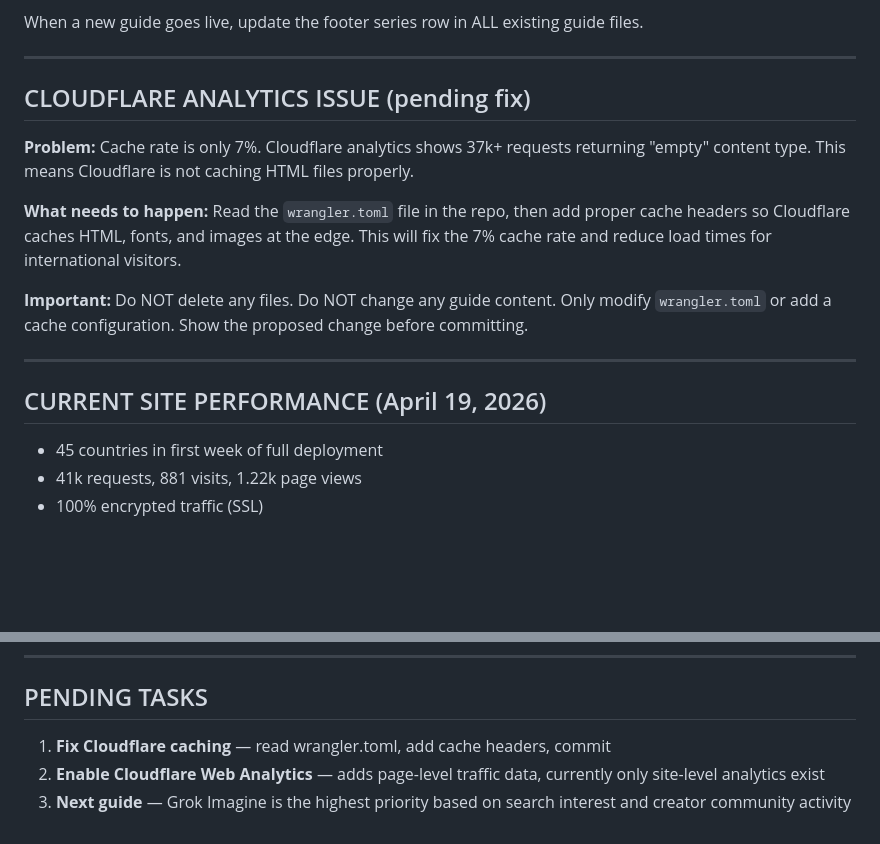
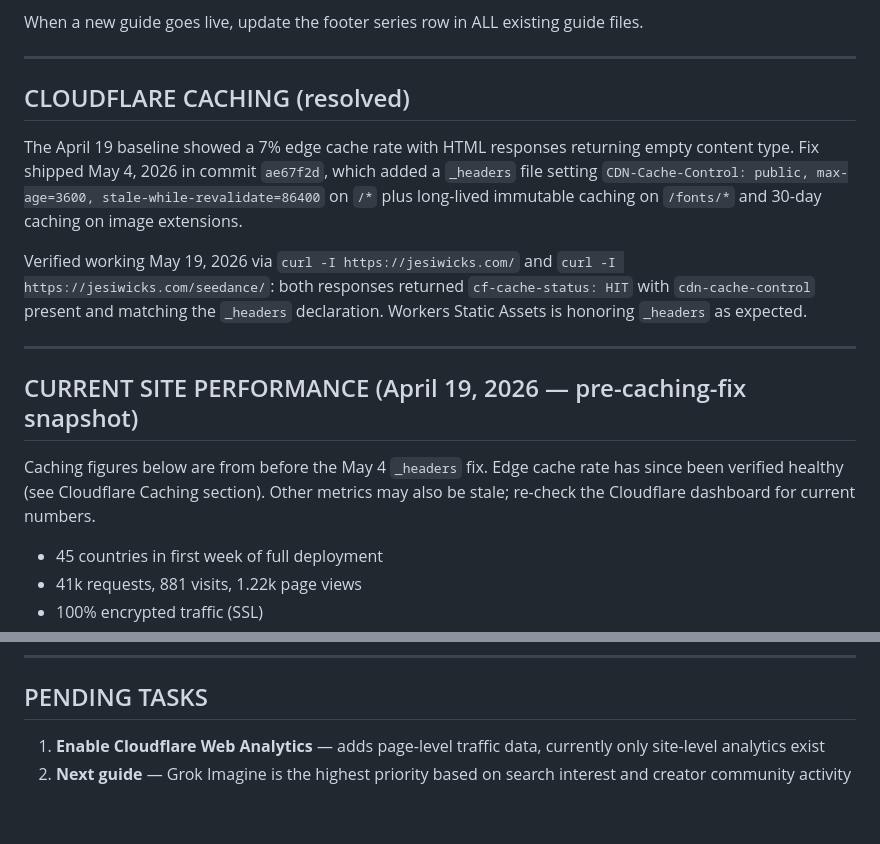
Before and after one commit to jesiwicks/jesiwicks.com, a Markdown page: CLAUDE.md, 2 parts joined by grey strips. Drawn GitHub-style; blank space fills up the shorter version.

Commit message:
Mark Cloudflare caching resolved in CLAUDE.md
Co-Authored-By: Claude Opus 4.7 (1M context) <noreply@anthropic.com>

```diff
--- a/CLAUDE.md
+++ b/CLAUDE.md
@@ -138,16 +138,16 @@ When a new guide goes live, update the footer series row in ALL existing guide f
 
 ---
 
-## CLOUDFLARE ANALYTICS ISSUE (pending fix)
-**Problem:** Cache rate is only 7%. Cloudflare analytics shows 37k+ requests returning "empty" content type. This means Cloudflare is not caching HTML files properly.
+## CLOUDFLARE CACHING (resolved)
+The April 19 baseline showed a 7% edge cache rate with HTML responses returning empty content type. Fix shipped May 4, 2026 in commit `ae67f2d`, which added a `_headers` file setting `CDN-Cache-Control: public, max-age=3600, stale-while-revalidate=86400` on `/*` plus long-lived immutable caching on `/fonts/*` and 30-day caching on image extensions.
 
-**What needs to happen:** Read the `wrangler.toml` file in the repo, then add proper cache headers so Cloudflare caches HTML, fonts, and images at the edge. This will fix the 7% cache rate and reduce load times for international visitors.
-
-**Important:** Do NOT delete any files. Do NOT change any guide content. Only modify `wrangler.toml` or add a cache configuration. Show the proposed change before committing.
+Verified working May 19, 2026 via `curl -I https://jesiwicks.com/` and `curl -I https://jesiwicks.com/seedance/`: both responses returned `cf-cache-status: HIT` with `cdn-cache-control` present and matching the `_headers` declaration. Workers Static Assets is honoring `_headers` as expected.
 
 ---
 
-## CURRENT SITE PERFORMANCE (April 19, 2026)
+## CURRENT SITE PERFORMANCE (April 19, 2026 — pre-caching-fix snapshot)
+Caching figures below are from before the May 4 `_headers` fix. Edge cache rate has since been verified healthy (see Cloudflare Caching section). Other metrics may also be stale; re-check the Cloudflare dashboard for current numbers.
+
 - 45 countries in first week of full deployment
 - 41k requests, 881 visits, 1.22k page views
 - 100% encrypted traffic (SSL)
@@ -181,6 +181,5 @@ When a new guide goes live, update the footer series row in ALL existing guide f
 ---
 
 ## PENDING TASKS
-1. **Fix Cloudflare caching** — read wrangler.toml, add cache headers, commit
-2. **Enable Cloudflare Web Analytics** — adds page-level traffic data, currently only site-level analytics exist
-3. **Next guide** — Grok Imagine is the highest priority based on search interest and creator community activity
+1. **Enable Cloudflare Web Analytics** — adds page-level traffic data, currently only site-level analytics exist
+2. **Next guide** — Grok Imagine is the highest priority based on search interest and creator community activity
```
